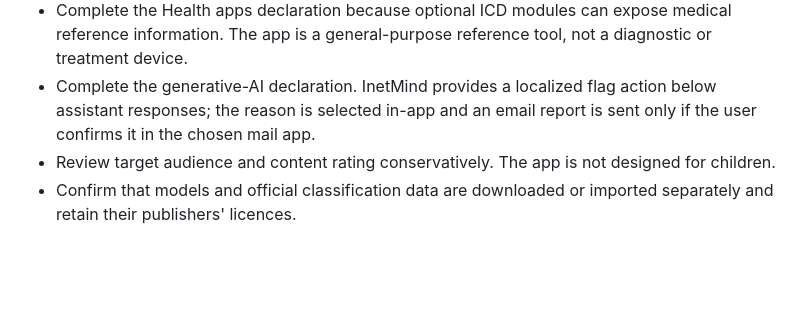
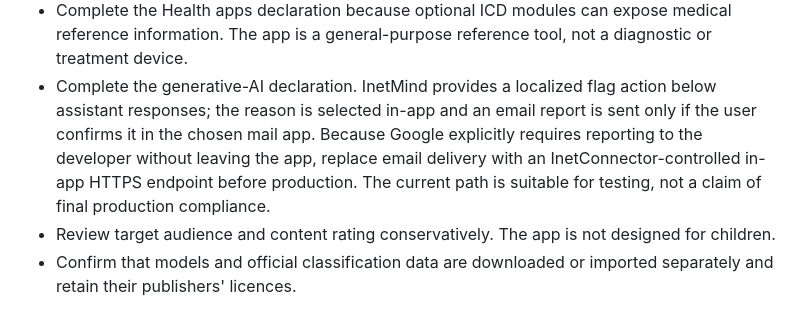
Before and after one commit to inetconnector/DMC, a Markdown page: docs/GOOGLE_PLAY_DMC.md, the part around the change. Drawn GitHub-style; blank space fills up the shorter version.

```diff
--- a/docs/GOOGLE_PLAY_DMC.md
+++ b/docs/GOOGLE_PLAY_DMC.md
@@ -253,7 +253,11 @@ current app behavior:
   not a diagnostic or treatment device.
 - Complete the generative-AI declaration. InetMind provides a localized flag
   action below assistant responses; the reason is selected in-app and an email
-  report is sent only if the user confirms it in the chosen mail app.
+  report is sent only if the user confirms it in the chosen mail app. Because
+  Google explicitly requires reporting to the developer without leaving the
+  app, replace email delivery with an InetConnector-controlled in-app HTTPS
+  endpoint before production. The current path is suitable for testing, not a
+  claim of final production compliance.
 - Review target audience and content rating conservatively. The app is not
   designed for children.
 - Confirm that models and official classification data are downloaded or
```
Also changed, not shown: docs/BRAND_AND_PLAY_REVIEW.md (+13 -4 lines), state.md (+7 -0 lines).
